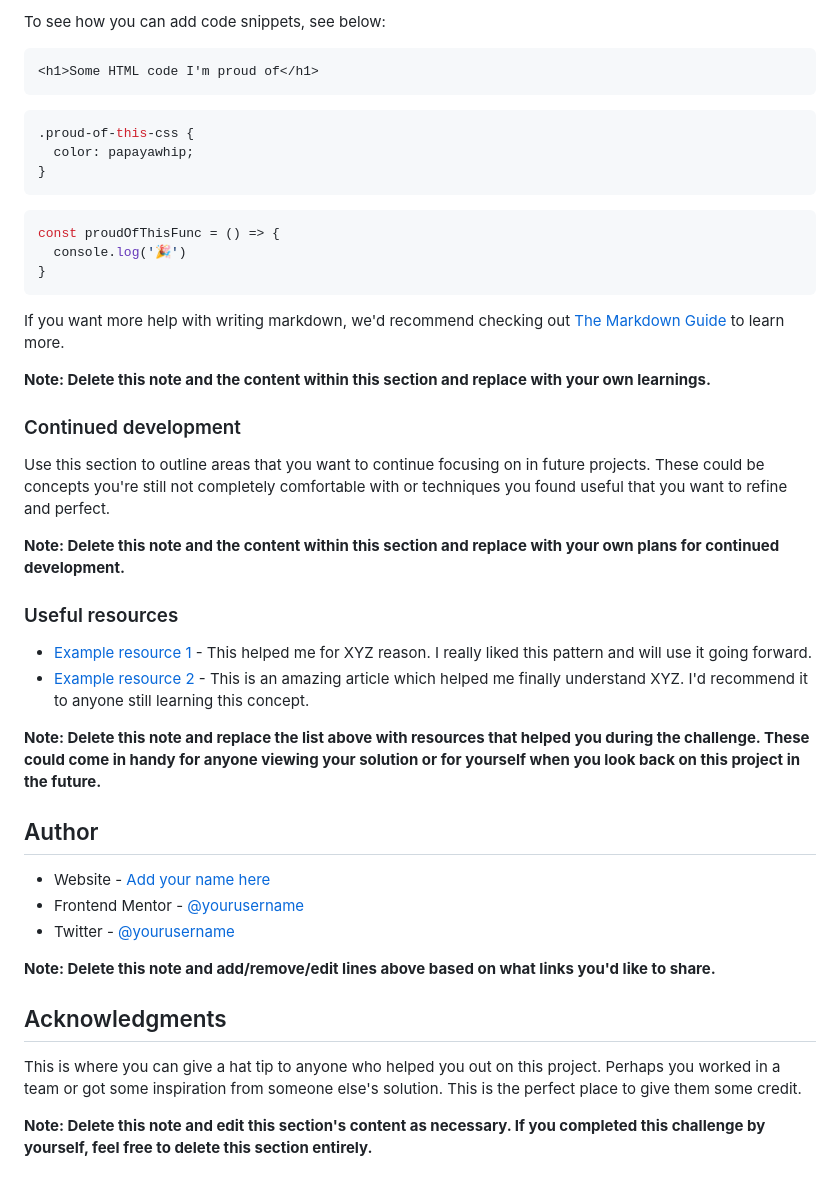
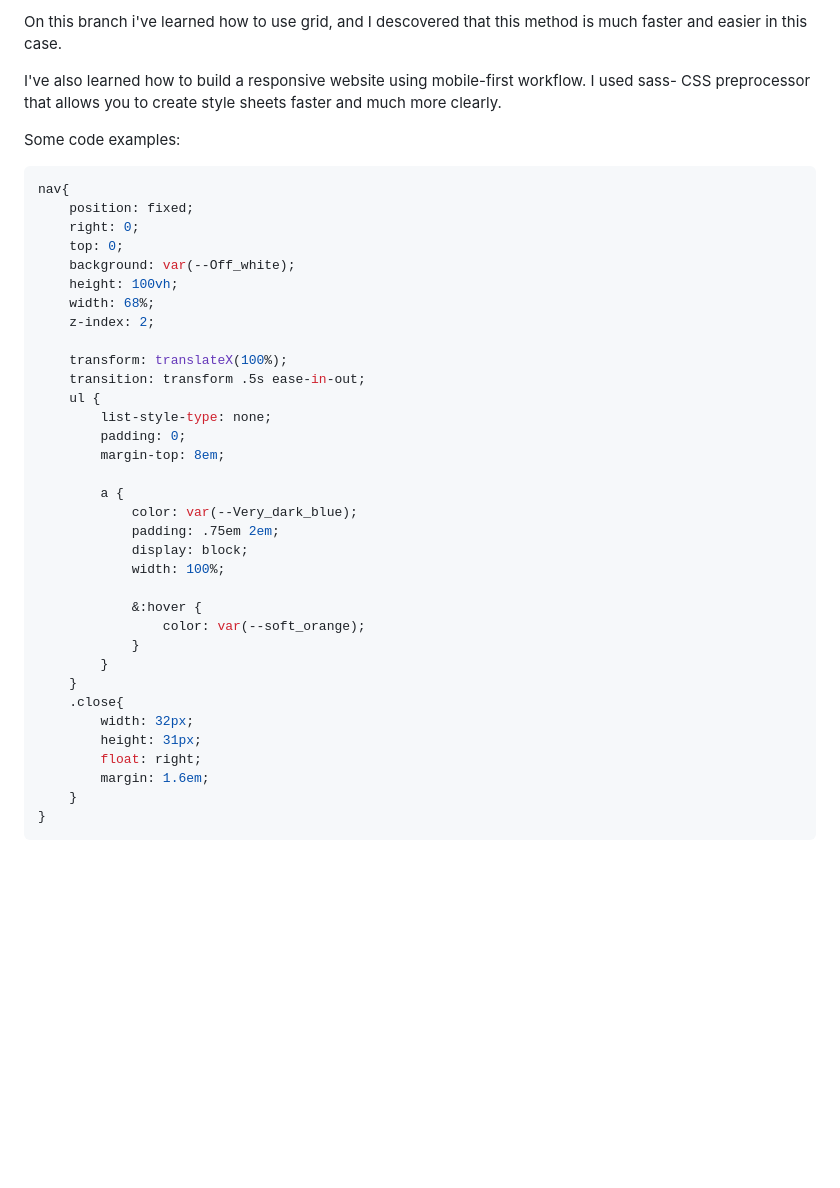
Before and after one commit to julnac/News-homepage-challenge, a Markdown page: README.md, the part around the change printed below. Rendered like a GitHub page; blank space fills up the shorter version.

````diff
--- a/README.md
+++ b/README.md
@@ -65,47 +43,44 @@ Use this section to recap over some of your major learnings while working throug
 
-To see how you can add code snippets, see below:
+On this branch i've learned how to use grid, and I descovered that this method is much faster and easier in this case.
 
-```html
-<h1>Some HTML code I'm proud of</h1>
-```
-```css
-.proud-of-this-css {
-  color: papayawhip;
+I've also learned how to build a responsive website using mobile-first workflow.
+I used sass- CSS preprocessor that allows you to create style sheets faster and much more clearly.
+
+Some code examples:
+
+```scss
+nav{
+    position: fixed;
+    right: 0;
+    top: 0;
+    background: var(--Off_white);
+    height: 100vh;
+    width: 68%;
+    z-index: 2;
+
+    transform: translateX(100%);
+    transition: transform .5s ease-in-out;
+    ul {
+        list-style-type: none;
+        padding: 0;
+        margin-top: 8em;
+
+        a {
+            color: var(--Very_dark_blue);
+            padding: .75em 2em;
+            display: block;
+            width: 100%;
+
+            &:hover {
+                color: var(--soft_orange);
+            }
+        }
+    }
+    .close{
+        width: 32px;
+        height: 31px;
+        float: right;
+        margin: 1.6em;
+    }
 }
 ```
-```js
-const proudOfThisFunc = () => {
-  console.log('🎉')
-}
-```
-
-If you want more help with writing markdown, we'd recommend checking out [The Markdown Guide](https://www.markdownguide.org/) to learn more.
-
-**Note: Delete this note and the content within this section and replace with your own learnings.**
-
-### Continued development
-
-Use this section to outline areas that you want to continue focusing on in future projects. These could be concepts you're still not completely comfortable with or techniques you found useful that you want to refine and perfect.
-
-**Note: Delete this note and the content within this section and replace with your own plans for continued development.**
-
-### Useful resources
-
-- [Example resource 1](https://www.example.com) - This helped me for XYZ reason. I really liked this pattern and will use it going forward.
-- [Example resource 2](https://www.example.com) - This is an amazing article which helped me finally understand XYZ. I'd recommend it to anyone still learning this concept.
-
-**Note: Delete this note and replace the list above with resources that helped you during the challenge. These could come in handy for anyone viewing your solution or for yourself when you look back on this project in the future.**
-
-## Author
-
-- Website - [Add your name here](https://www.your-site.com)
-- Frontend Mentor - [@yourusername](https://www.frontendmentor.io/profile/yourusername)
-- Twitter - [@yourusername](https://www.twitter.com/yourusername)
-
-**Note: Delete this note and add/remove/edit lines above based on what links you'd like to share.**
-
-## Acknowledgments
-
-This is where you can give a hat tip to anyone who helped you out on this project. Perhaps you worked in a team or got some inspiration from someone else's solution. This is the perfect place to give them some credit.
-
-**Note: Delete this note and edit this section's content as necessary. If you completed this challenge by yourself, feel free to delete this section entirely.**
````
Also changed, not shown: other parts of README.md (+5 -27 lines), assets/images/screenshot-mobile.png (added), assets/images/screenshot.png (added), 4 other files.
